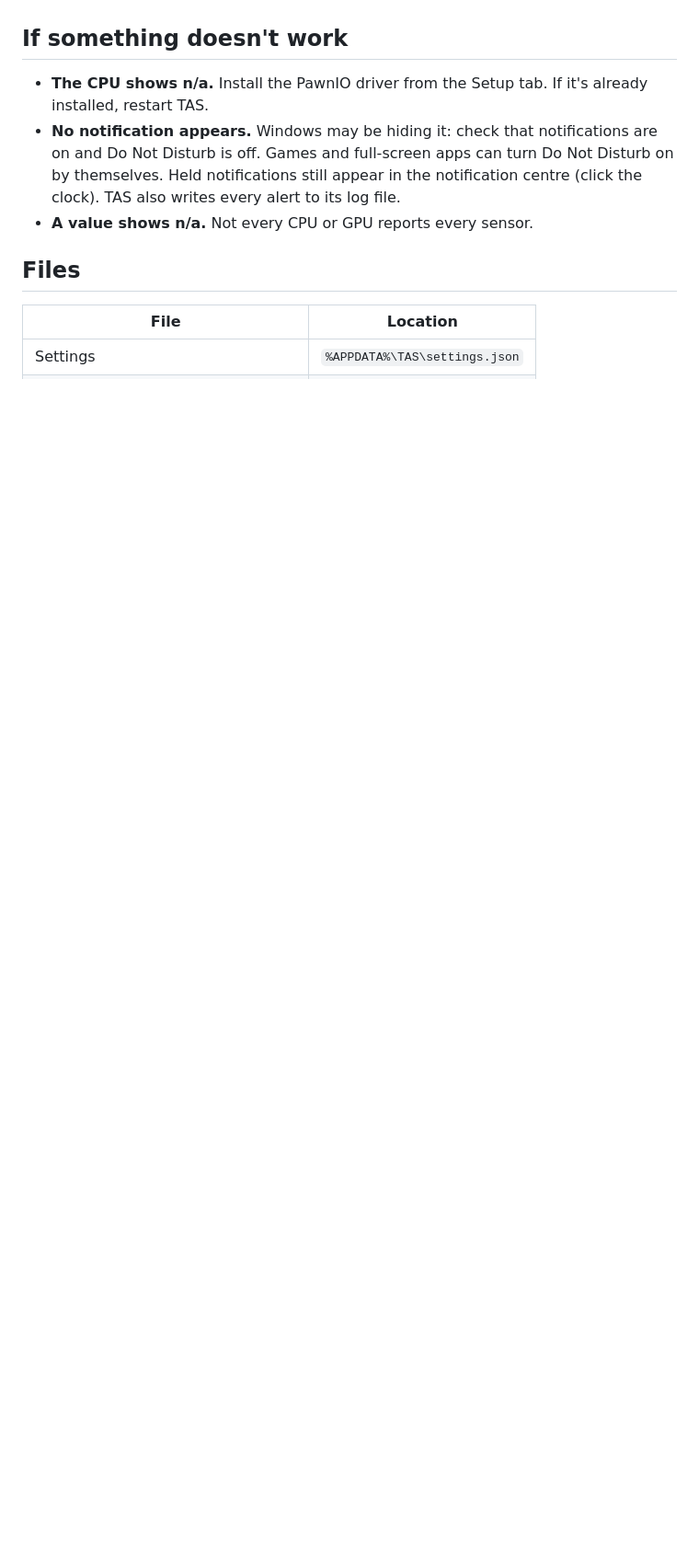
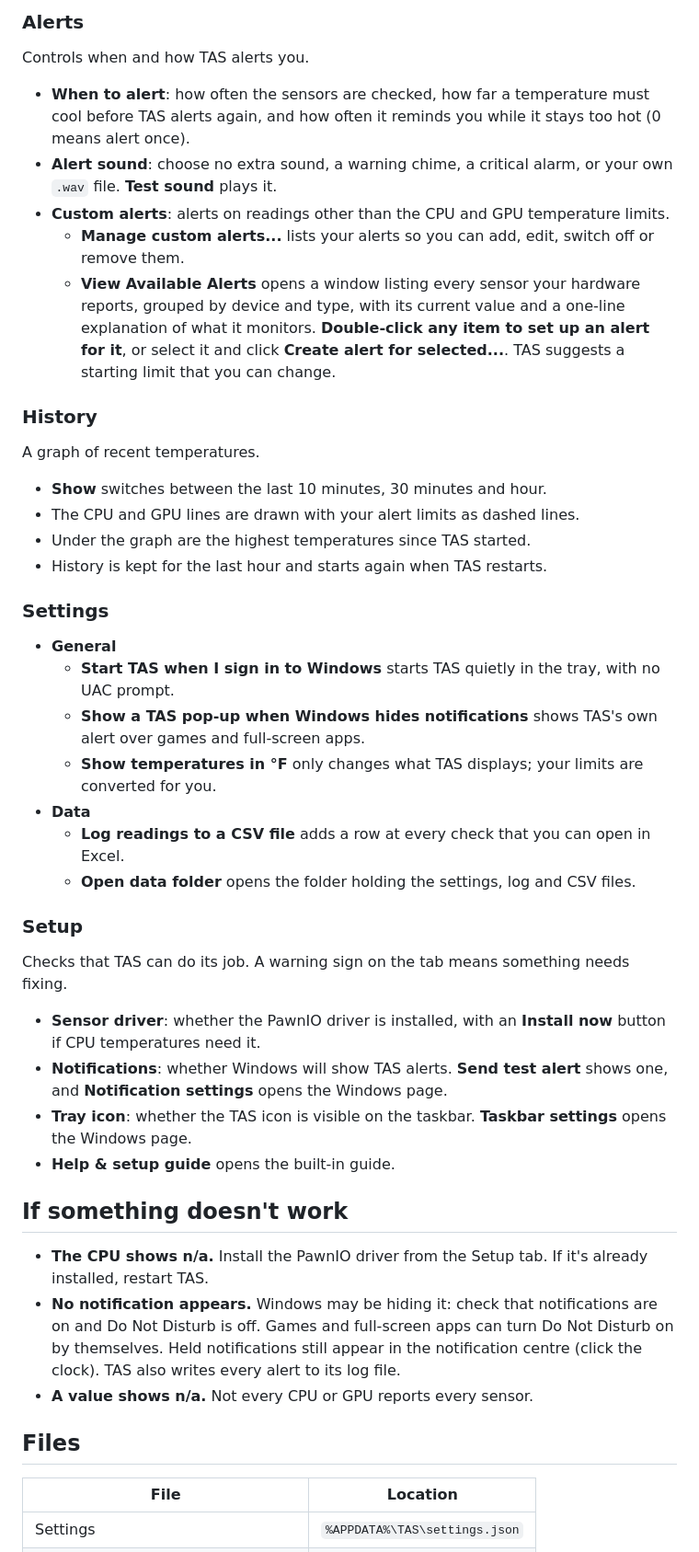
Before and after one commit to mistycodey/TAS, a Markdown page: README.md, the part around one of its changes. Shown at 92% size. Rendered like a GitHub page; blank space fills up the shorter version.

```diff
--- a/README.md
+++ b/README.md
@@ -41,3 +61,40 @@ The tray icon is a green dot that turns red when a temperature is over its limit
+### Alerts
+
+Controls when and how TAS alerts you.
+
+- **When to alert**: how often the sensors are checked, how far a temperature must cool before TAS alerts again, and how often it reminds you while it stays too hot (0 means alert once).
+- **Alert sound**: choose no extra sound, a warning chime, a critical alarm, or your own `.wav` file. **Test sound** plays it.
+- **Custom alerts**: alerts on readings other than the CPU and GPU temperature limits.
+  - **Manage custom alerts...** lists your alerts so you can add, edit, switch off or remove them.
+  - **View Available Alerts** opens a window listing every sensor your hardware reports, grouped by device and type, with its current value and a one-line explanation of what it monitors. **Double-click any item to set up an alert for it**, or select it and click **Create alert for selected...**. TAS suggests a starting limit that you can change.
+
+### History
+
+A graph of recent temperatures.
+
+- **Show** switches between the last 10 minutes, 30 minutes and hour.
+- The CPU and GPU lines are drawn with your alert limits as dashed lines.
+- Under the graph are the highest temperatures since TAS started.
+- History is kept for the last hour and starts again when TAS restarts.
+
+### Settings
+
+- **General**
+  - **Start TAS when I sign in to Windows** starts TAS quietly in the tray, with no UAC prompt.
+  - **Show a TAS pop-up when Windows hides notifications** shows TAS's own alert over games and full-screen apps.
+  - **Show temperatures in °F** only changes what TAS displays; your limits are converted for you.
+- **Data**
+  - **Log readings to a CSV file** adds a row at every check that you can open in Excel.
+  - **Open data folder** opens the folder holding the settings, log and CSV files.
+
+### Setup
+
+Checks that TAS can do its job. A warning sign on the tab means something needs fixing.
+
+- **Sensor driver**: whether the PawnIO driver is installed, with an **Install now** button if CPU temperatures need it.
+- **Notifications**: whether Windows will show TAS alerts. **Send test alert** shows one, and **Notification settings** opens the Windows page.
+- **Tray icon**: whether the TAS icon is visible on the taskbar. **Taskbar settings** opens the Windows page.
+- **Help & setup guide** opens the built-in guide.
 
 ## If something doesn't work
 
```
Also changed, not shown: other parts of README.md (+21 -1 lines), docs/overlay-alert.png (added), 13 other files.
